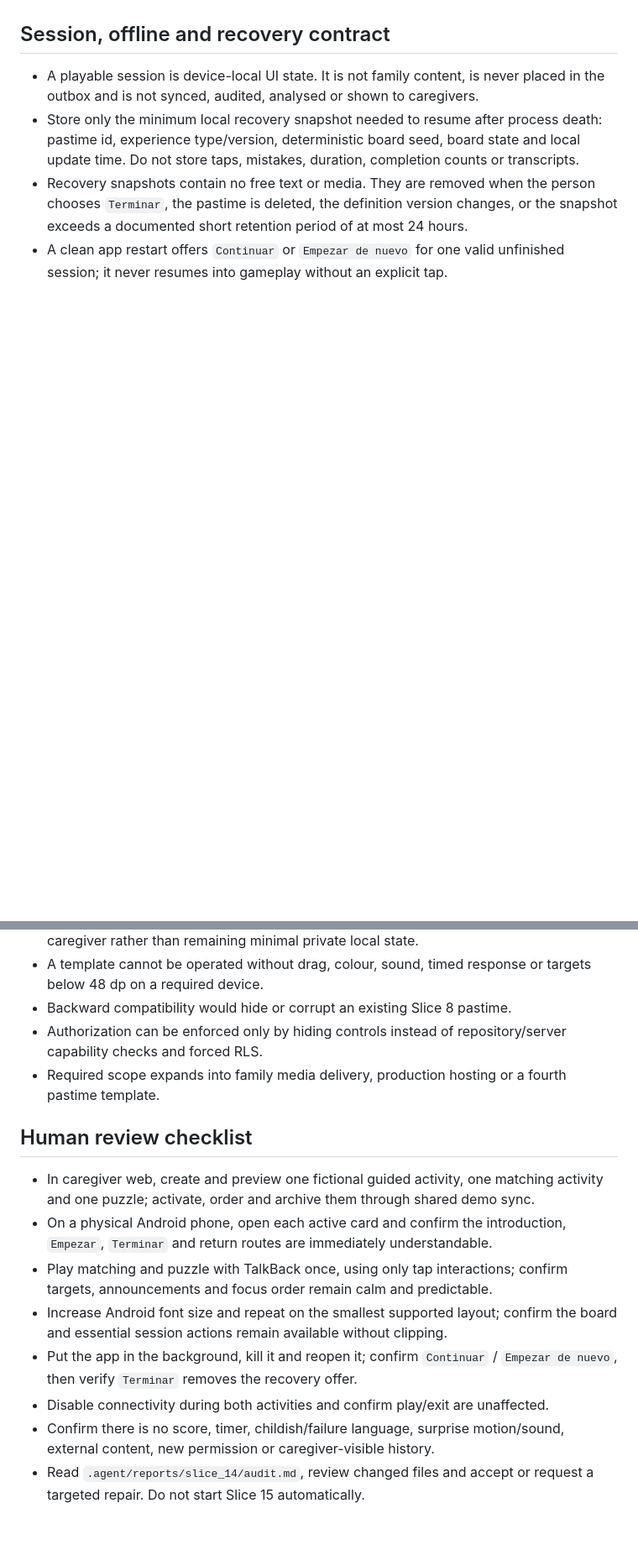
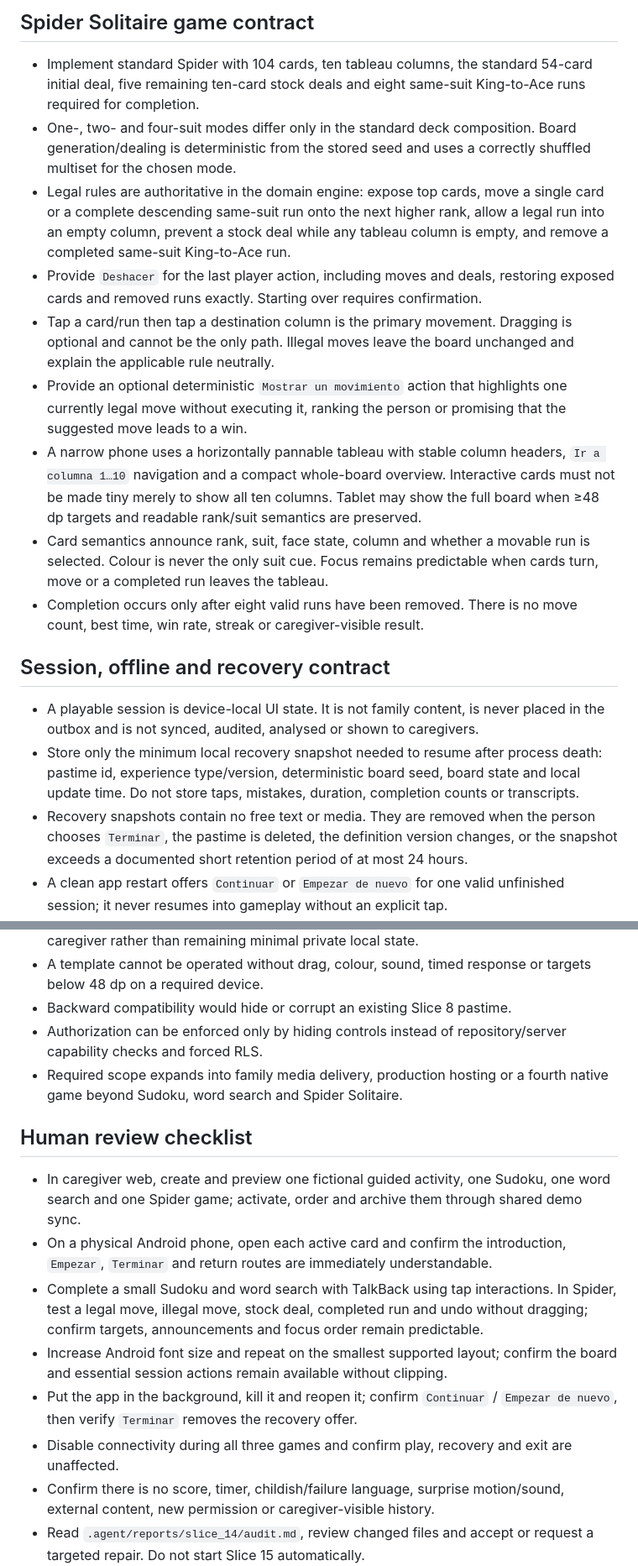
Before and after one commit to Mun0n/Memora, a Markdown page: specs/SLICE_14.md, 2 parts joined by grey strips. Shown at 84% size. GitHub-like rendering; blank space fills up the shorter version.

```diff
--- a/specs/SLICE_14.md
+++ b/specs/SLICE_14.md
@@ -113,3 +154,32 @@ creating gameplay rules or uploading executable content.
+## Spider Solitaire game contract
+
+- Implement standard Spider with 104 cards, ten tableau columns, the standard 54-card
+  initial deal, five remaining ten-card stock deals and eight same-suit King-to-Ace
+  runs required for completion.
+- One-, two- and four-suit modes differ only in the standard deck composition. Board
+  generation/dealing is deterministic from the stored seed and uses a correctly
+  shuffled multiset for the chosen mode.
+- Legal rules are authoritative in the domain engine: expose top cards, move a single
+  card or a complete descending same-suit run onto the next higher rank, allow a legal
+  run into an empty column, prevent a stock deal while any tableau column is empty,
+  and remove a completed same-suit King-to-Ace run.
+- Provide `Deshacer` for the last player action, including moves and deals, restoring
+  exposed cards and removed runs exactly. Starting over requires confirmation.
+- Tap a card/run then tap a destination column is the primary movement. Dragging is
+  optional and cannot be the only path. Illegal moves leave the board unchanged and
+  explain the applicable rule neutrally.
+- Provide an optional deterministic `Mostrar un movimiento` action that highlights one
+  currently legal move without executing it, ranking the person or promising that the
+  suggested move leads to a win.
+- A narrow phone uses a horizontally pannable tableau with stable column headers,
+  `Ir a columna 1…10` navigation and a compact whole-board overview. Interactive cards
+  must not be made tiny merely to show all ten columns. Tablet may show the full board
+  when ≥48 dp targets and readable rank/suit semantics are preserved.
+- Card semantics announce rank, suit, face state, column and whether a movable run is
+  selected. Colour is never the only suit cue. Focus remains predictable when cards
+  turn, move or a completed run leaves the tableau.
+- Completion occurs only after eight valid runs have been removed. There is no move
+  count, best time, win rate, streak or caregiver-visible result.
 
 ## Session, offline and recovery contract
 
@@ -260,21 +336,24 @@ creating gameplay rules or uploading executable content.
 - Authorization can be enforced only by hiding controls instead of repository/server
   capability checks and forced RLS.
 - Required scope expands into family media delivery, production hosting or a fourth
-  pastime template.
+  native game beyond Sudoku, word search and Spider Solitaire.
 
 ## Human review checklist
 
-- In caregiver web, create and preview one fictional guided activity, one matching
-  activity and one puzzle; activate, order and archive them through shared demo sync.
+- In caregiver web, create and preview one fictional guided activity, one Sudoku, one
+  word search and one Spider game; activate, order and archive them through shared
+  demo sync.
 - On a physical Android phone, open each active card and confirm the introduction,
   `Empezar`, `Terminar` and return routes are immediately understandable.
-- Play matching and puzzle with TalkBack once, using only tap interactions; confirm
-  targets, announcements and focus order remain calm and predictable.
+- Complete a small Sudoku and word search with TalkBack using tap interactions. In
+  Spider, test a legal move, illegal move, stock deal, completed run and undo without
+  dragging; confirm targets, announcements and focus order remain predictable.
 - Increase Android font size and repeat on the smallest supported layout; confirm the
   board and essential session actions remain available without clipping.
 - Put the app in the background, kill it and reopen it; confirm `Continuar` /
   `Empezar de nuevo`, then verify `Terminar` removes the recovery offer.
-- Disable connectivity during both activities and confirm play/exit are unaffected.
+- Disable connectivity during all three games and confirm play, recovery and exit are
+  unaffected.
 - Confirm there is no score, timer, childish/failure language, surprise motion/sound,
   external content, new permission or caregiver-visible history.
 - Read `.agent/reports/slice_14/audit.md`, review changed files and accept or request a
```
Also changed, not shown: other parts of specs/SLICE_14.md (+94 -47 lines).
